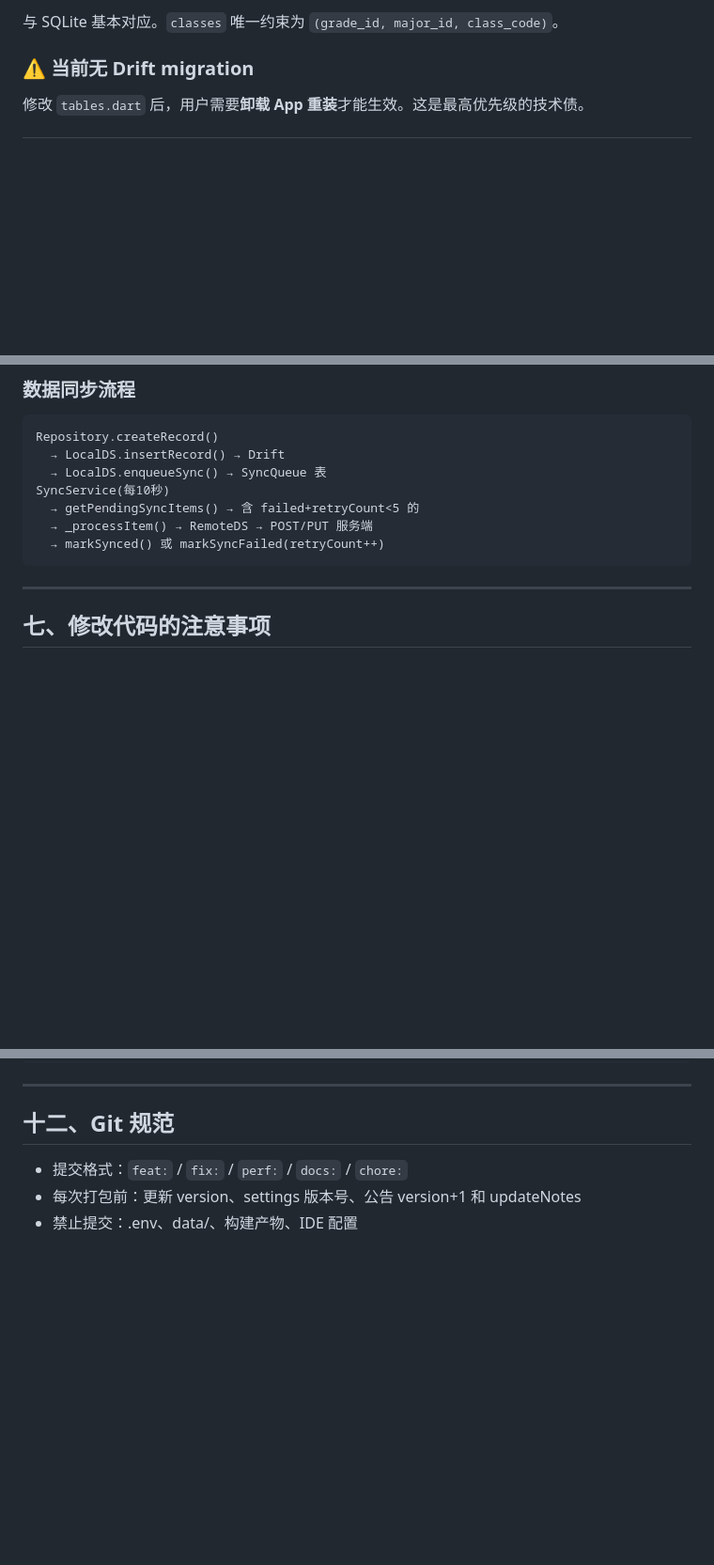
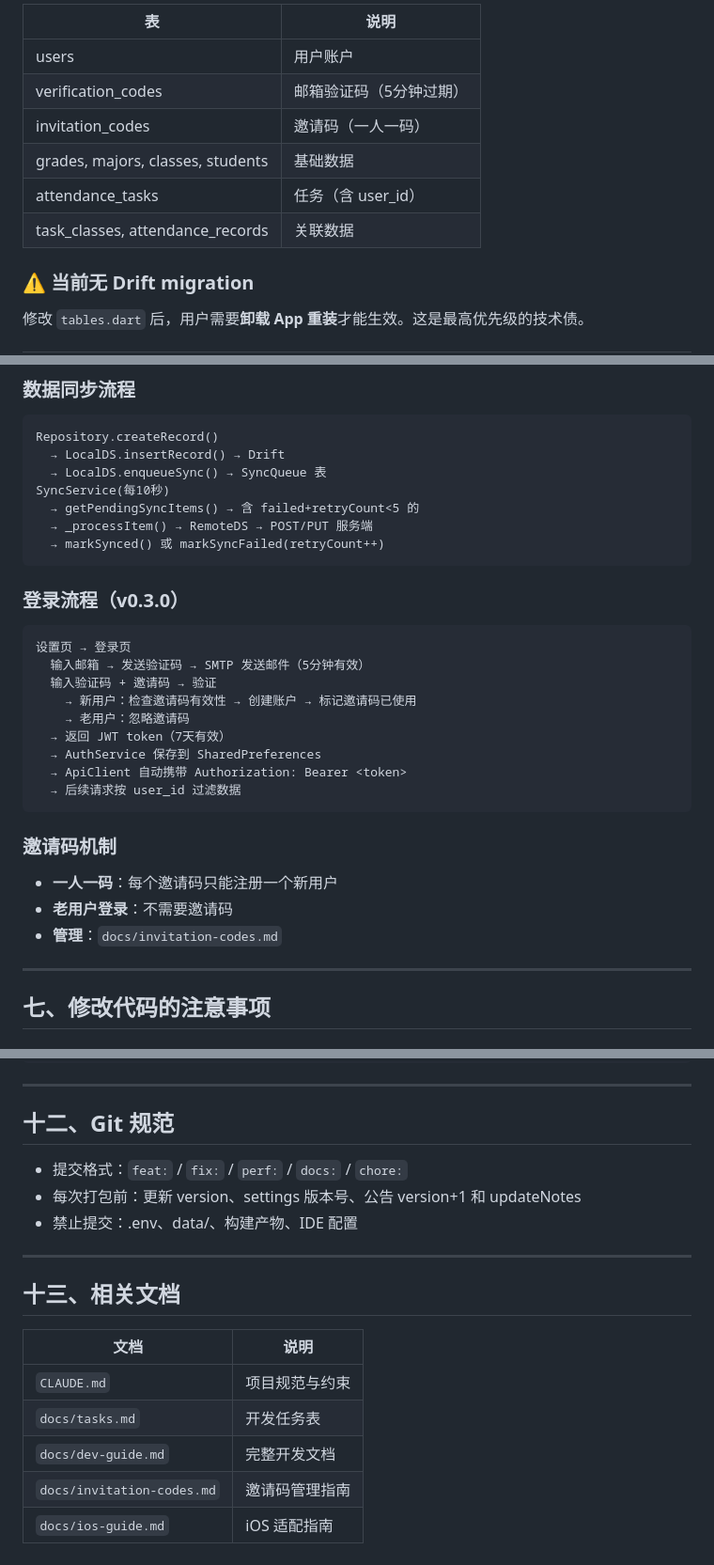
Before and after one commit to Keleoz-Cyber/LessonSearch, a Markdown page: AGENT.md, 3 parts joined by grey strips. Shown at 94% size. Drawn GitHub-style; blank space fills up the shorter version.

````diff
--- a/AGENT.md
+++ b/AGENT.md
@@ -158,5 +180,12 @@ server/
 
-与 SQLite 基本对应。`classes` 唯一约束为 `(grade_id, major_id, class_code)`。
+| 表 | 说明 |
+|----|------|
+| users | 用户账户 |
+| verification_codes | 邮箱验证码（5分钟过期） |
+| invitation_codes | 邀请码（一人一码） |
+| grades, majors, classes, students | 基础数据 |
+| attendance_tasks | 任务（含 user_id） |
+| task_classes, attendance_records | 关联数据 |
 
 ### ⚠️ 当前无 Drift migration
 
@@ -211,6 +240,24 @@ SyncService(每10秒)
   → _processItem() → RemoteDS → POST/PUT 服务端
   → markSynced() 或 markSyncFailed(retryCount++)
 ```
+
+### 登录流程（v0.3.0）
+```
+设置页 → 登录页
+  输入邮箱 → 发送验证码 → SMTP 发送邮件（5分钟有效）
+  输入验证码 + 邀请码 → 验证
+    → 新用户：检查邀请码有效性 → 创建账户 → 标记邀请码已使用
+    → 老用户：忽略邀请码
+  → 返回 JWT token（7天有效）
+  → AuthService 保存到 SharedPreferences
+  → ApiClient 自动携带 Authorization: Bearer <token>
+  → 后续请求按 user_id 过滤数据
+```
+
+### 邀请码机制
+- **一人一码**：每个邀请码只能注册一个新用户
+- **老用户登录**：不需要邀请码
+- **管理**：`docs/invitation-codes.md`
 
 ---
 
@@ -344,3 +399,15 @@ SELECT id, type, status FROM attendance_tasks ORDER BY created_at DESC LIMIT 10;
 - 提交格式：`feat:` / `fix:` / `perf:` / `docs:` / `chore:`
 - 每次打包前：更新 version、settings 版本号、公告 version+1 和 updateNotes
 - 禁止提交：.env、data/、构建产物、IDE 配置
+
+---
+
+## 十三、相关文档
+
+| 文档 | 说明 |
+|------|------|
+| `CLAUDE.md` | 项目规范与约束 |
+| `docs/tasks.md` | 开发任务表 |
+| `docs/dev-guide.md` | 完整开发文档 |
+| `docs/invitation-codes.md` | 邀请码管理指南 |
+| `docs/ios-guide.md` | iOS 适配指南 |
````
Also changed, not shown: other parts of AGENT.md (+42 -12 lines), docs/tasks.md (+21 -2 lines).
